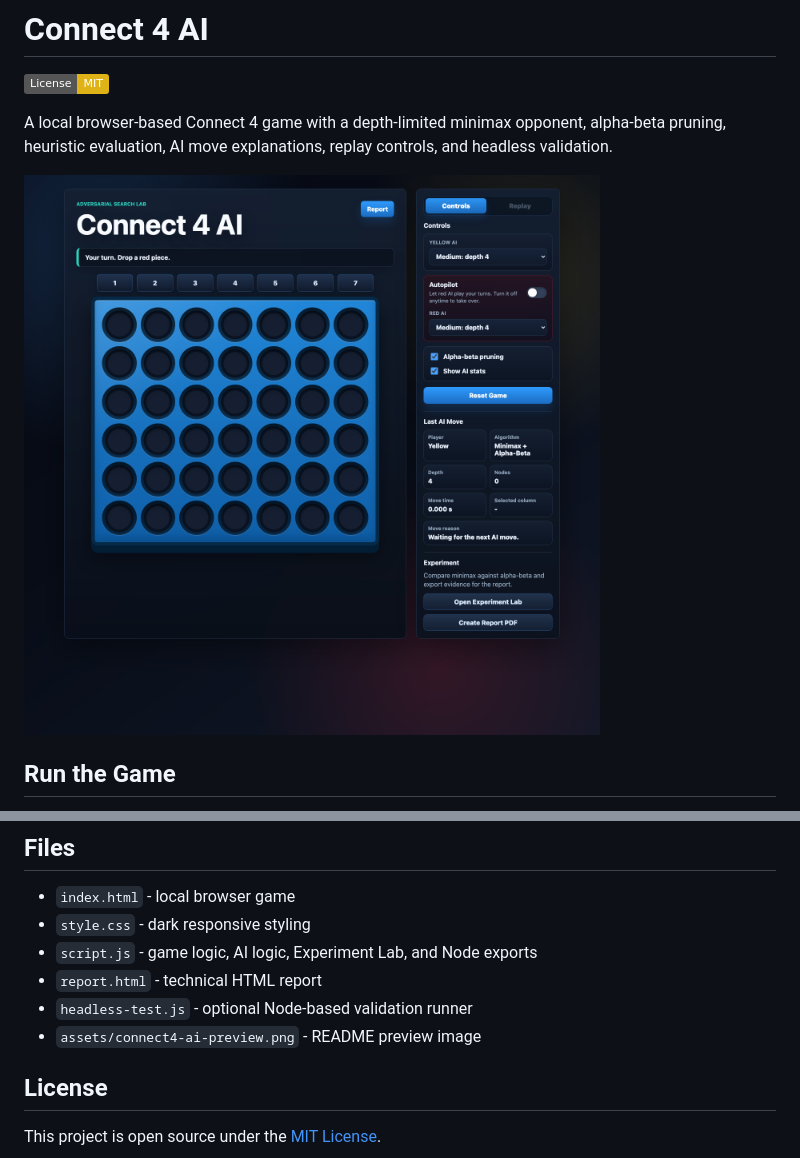
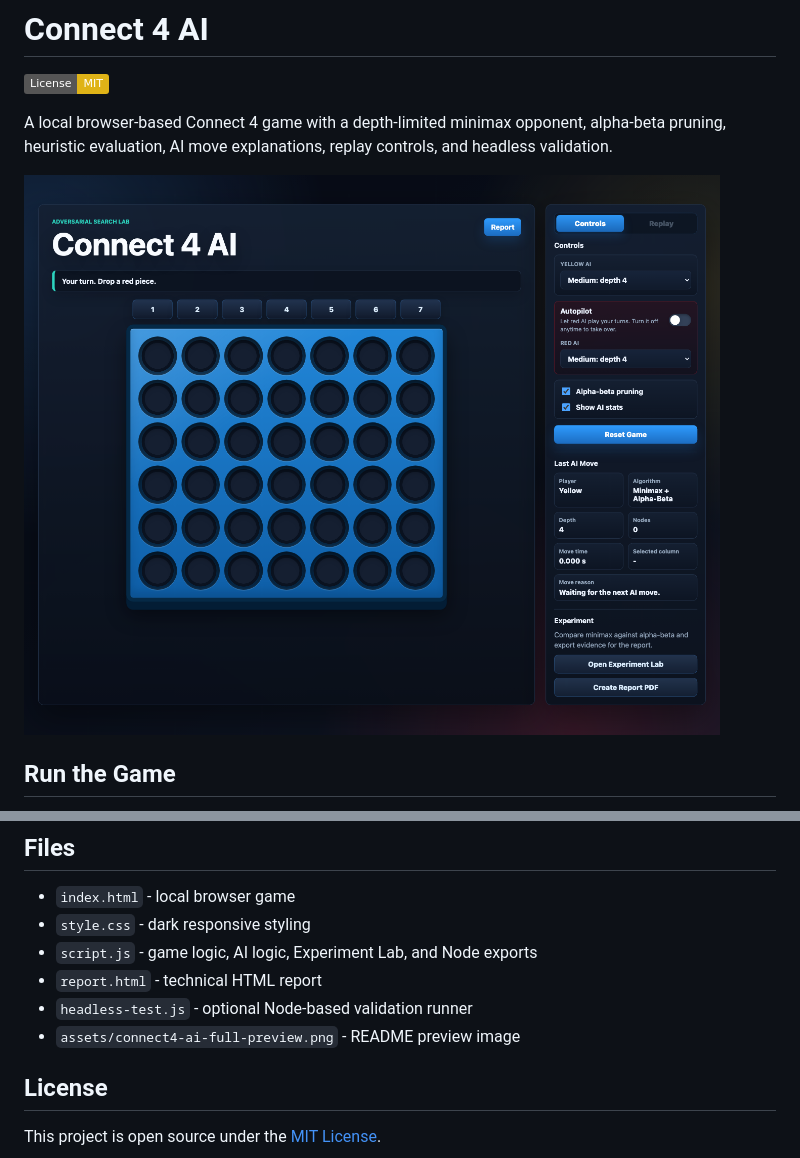
Before and after one commit to bt1142msstate/connect4-ai, a Markdown page: README.md, 2 parts joined by grey strips. GitHub-like rendering; pictures changed too: assets/connect4-ai-full-preview.png (added), assets/connect4-ai-preview.png (deleted); badges without logos.

Commit message:
Replace README preview with full interface image

```diff
--- a/README.md
+++ b/README.md
@@ -4,7 +4,7 @@
 
 A local browser-based Connect 4 game with a depth-limited minimax opponent, alpha-beta pruning, heuristic evaluation, AI move explanations, replay controls, and headless validation.
 
-![Connect 4 AI gameplay preview](assets/connect4-ai-preview.png)
+![Connect 4 AI full interface preview](assets/connect4-ai-full-preview.png)
 
 ## Run the Game
 
@@ -40,7 +40,7 @@ node script.js --help
 - `script.js` - game logic, AI logic, Experiment Lab, and Node exports
 - `report.html` - technical HTML report
 - `headless-test.js` - optional Node-based validation runner
-- `assets/connect4-ai-preview.png` - README preview image
+- `assets/connect4-ai-full-preview.png` - README preview image
 
 ## License
 
```
